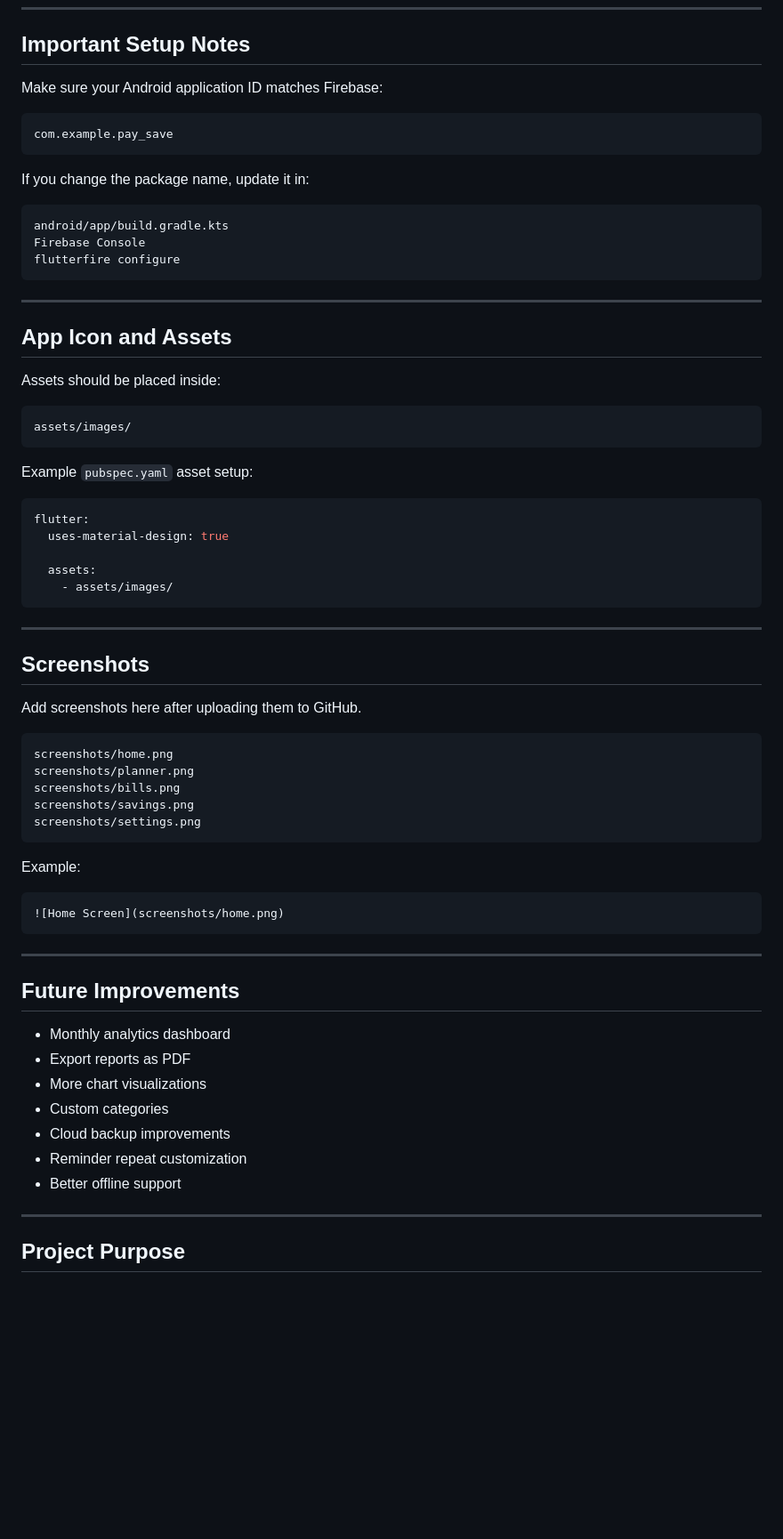
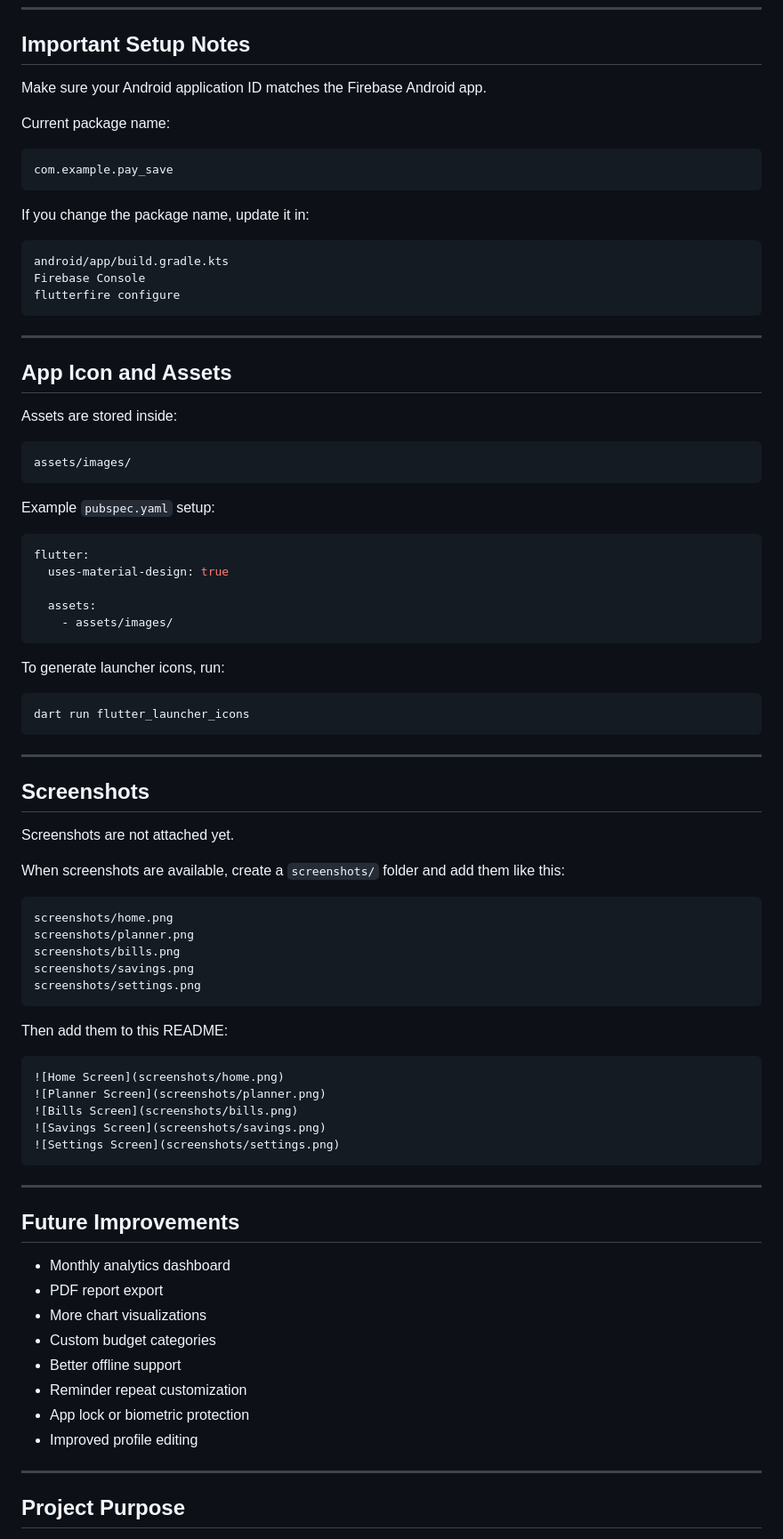
Before and after one commit to NehanVidanaarchchi/PaySave, a Markdown page: README.md, the part around one of its changes. Shown at 89% size. Drawn GitHub-style; blank space fills up the shorter version.

````diff
--- a/README.md
+++ b/README.md
@@ -234,7 +234,9 @@ flutter run
 
 ## Important Setup Notes
 
-Make sure your Android application ID matches Firebase:
+Make sure your Android application ID matches the Firebase Android app.
+
+Current package name:
 
 ```text
 com.example.pay_save
@@ -252,13 +254,13 @@ flutterfire configure
 
 ## App Icon and Assets
 
-Assets should be placed inside:
+Assets are stored inside:
 
 ```text
 assets/images/
 ```
 
-Example `pubspec.yaml` asset setup:
+Example `pubspec.yaml` setup:
 
 ```yaml
 flutter:
@@ -268,11 +270,19 @@ flutter:
     - assets/images/
 ```
 
+To generate launcher icons, run:
+
+```bash
+dart run flutter_launcher_icons
+```
+
 ---
 
 ## Screenshots
 
-Add screenshots here after uploading them to GitHub.
+Screenshots are not attached yet.
+
+When screenshots are available, create a `screenshots/` folder and add them like this:
 
 ```text
 screenshots/home.png
@@ -282,10 +292,14 @@ screenshots/savings.png
 screenshots/settings.png
 ```
 
-Example:
+Then add them to this README:
 
 ```md
 ![Home Screen](screenshots/home.png)
+![Planner Screen](screenshots/planner.png)
+![Bills Screen](screenshots/bills.png)
+![Savings Screen](screenshots/savings.png)
+![Settings Screen](screenshots/settings.png)
 ```
 
 ---
@@ -293,12 +307,13 @@ Example:
 ## Future Improvements
 
 - Monthly analytics dashboard
-- Export reports as PDF
+- PDF report export
 - More chart visualizations
-- Custom categories
-- Cloud backup improvements
+- Custom budget categories
+- Better offline support
 - Reminder repeat customization
-- Better offline support
+- App lock or biometric protection
+- Improved profile editing
 
 ---
 
````
Also changed, not shown: other parts of README.md (+32 -31 lines).
